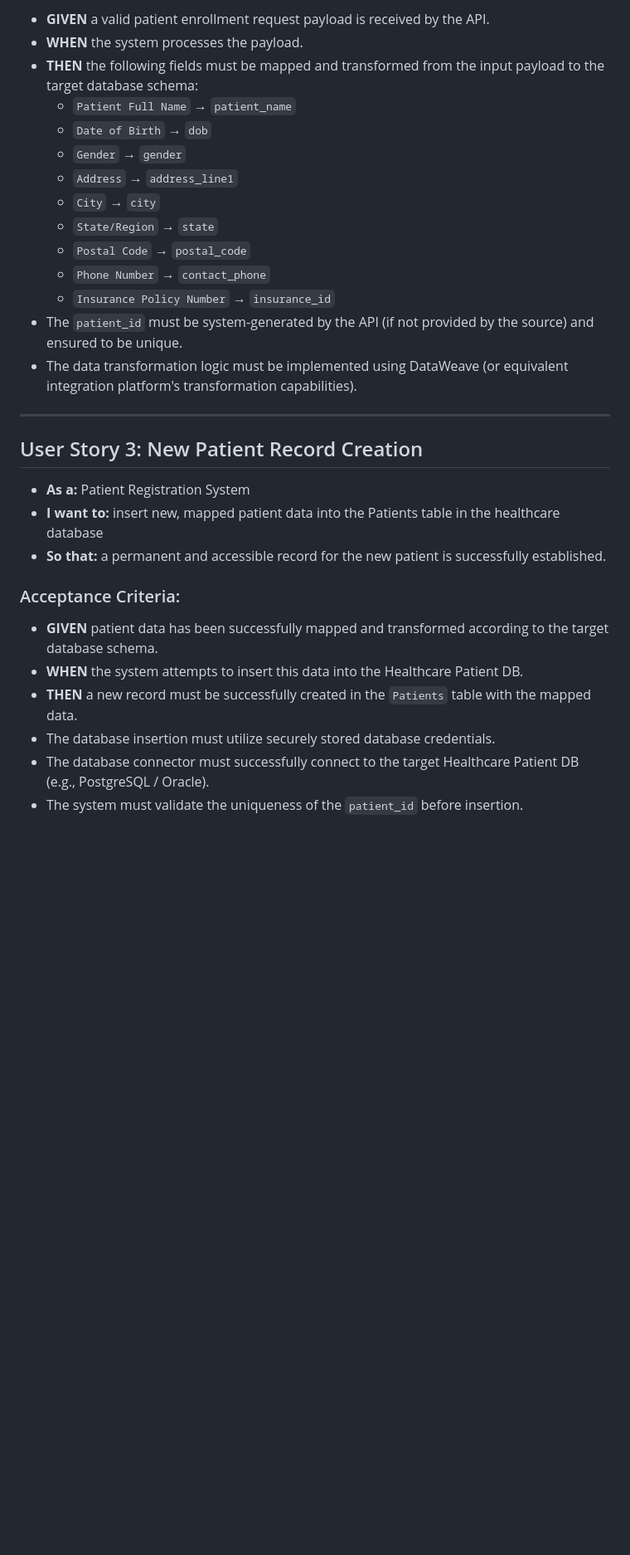
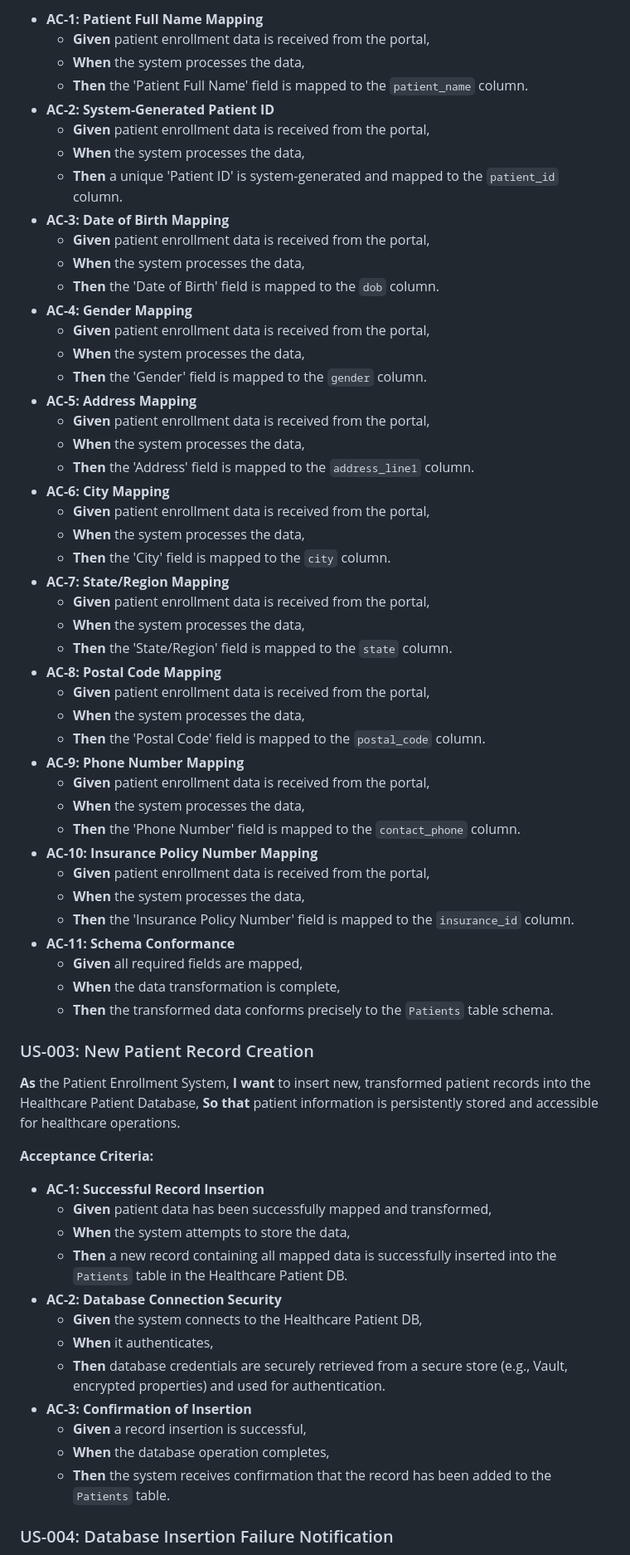
Before and after one commit to sagark82/Agentic_SDLC_Test_Enh_01, a Markdown page: output/requirements_artifact.md, the part around the change printed below. Shown: that part at 83% size. GitHub-like rendering; blank space fills up the shorter version.

Commit message:
feat: Add artifact for Requirements phase

```diff
--- a/output/requirements_artifact.md
+++ b/output/requirements_artifact.md
@@ -28,33 +48,69 @@
 
-*   **GIVEN** a valid patient enrollment request payload is received by the API.
-*   **WHEN** the system processes the payload.
-*   **THEN** the following fields must be mapped and transformed from the input payload to the target database schema:
-    *   `Patient Full Name` → `patient_name`
-    *   `Date of Birth` → `dob`
-    *   `Gender` → `gender`
-    *   `Address` → `address_line1`
-    *   `City` → `city`
-    *   `State/Region` → `state`
-    *   `Postal Code` → `postal_code`
-    *   `Phone Number` → `contact_phone`
-    *   `Insurance Policy Number` → `insurance_id`
-*   The `patient_id` must be system-generated by the API (if not provided by the source) and ensured to be unique.
-*   The data transformation logic must be implemented using DataWeave (or equivalent integration platform's transformation capabilities).
+*   **AC-1: Patient Full Name Mapping**
+    *   **Given** patient enrollment data is received from the portal,
+    *   **When** the system processes the data,
+    *   **Then** the 'Patient Full Name' field is mapped to the `patient_name` column.
+*   **AC-2: System-Generated Patient ID**
+    *   **Given** patient enrollment data is received from the portal,
+    *   **When** the system processes the data,
+    *   **Then** a unique 'Patient ID' is system-generated and mapped to the `patient_id` column.
+*   **AC-3: Date of Birth Mapping**
+    *   **Given** patient enrollment data is received from the portal,
+    *   **When** the system processes the data,
+    *   **Then** the 'Date of Birth' field is mapped to the `dob` column.
+*   **AC-4: Gender Mapping**
+    *   **Given** patient enrollment data is received from the portal,
+    *   **When** the system processes the data,
+    *   **Then** the 'Gender' field is mapped to the `gender` column.
+*   **AC-5: Address Mapping**
+    *   **Given** patient enrollment data is received from the portal,
+    *   **When** the system processes the data,
+    *   **Then** the 'Address' field is mapped to the `address_line1` column.
+*   **AC-6: City Mapping**
+    *   **Given** patient enrollment data is received from the portal,
+    *   **When** the system processes the data,
+    *   **Then** the 'City' field is mapped to the `city` column.
+*   **AC-7: State/Region Mapping**
+    *   **Given** patient enrollment data is received from the portal,
+    *   **When** the system processes the data,
+    *   **Then** the 'State/Region' field is mapped to the `state` column.
+*   **AC-8: Postal Code Mapping**
+    *   **Given** patient enrollment data is received from the portal,
+    *   **When** the system processes the data,
+    *   **Then** the 'Postal Code' field is mapped to the `postal_code` column.
+*   **AC-9: Phone Number Mapping**
+    *   **Given** patient enrollment data is received from the portal,
+    *   **When** the system processes the data,
+    *   **Then** the 'Phone Number' field is mapped to the `contact_phone` column.
+*   **AC-10: Insurance Policy Number Mapping**
+    *   **Given** patient enrollment data is received from the portal,
+    *   **When** the system processes the data,
+    *   **Then** the 'Insurance Policy Number' field is mapped to the `insurance_id` column.
+*   **AC-11: Schema Conformance**
+    *   **Given** all required fields are mapped,
+    *   **When** the data transformation is complete,
+    *   **Then** the transformed data conforms precisely to the `Patients` table schema.
 
----
+### US-003: New Patient Record Creation
 
-## User Story 3: New Patient Record Creation
+**As** the Patient Enrollment System,
+**I want** to insert new, transformed patient records into the Healthcare Patient Database,
+**So that** patient information is persistently stored and accessible for healthcare operations.
 
-*   **As a:** Patient Registration System
-*   **I want to:** insert new, mapped patient data into the Patients table in the healthcare database
-*   **So that:** a permanent and accessible record for the new patient is successfully established.
+**Acceptance Criteria:**
 
-### Acceptance Criteria:
+*   **AC-1: Successful Record Insertion**
+    *   **Given** patient data has been successfully mapped and transformed,
+    *   **When** the system attempts to store the data,
+    *   **Then** a new record containing all mapped data is successfully inserted into the `Patients` table in the Healthcare Patient DB.
+*   **AC-2: Database Connection Security**
+    *   **Given** the system connects to the Healthcare Patient DB,
+    *   **When** it authenticates,
+    *   **Then** database credentials are securely retrieved from a secure store (e.g., Vault, encrypted properties) and used for authentication.
+*   **AC-3: Confirmation of Insertion**
+    *   **Given** a record insertion is successful,
+    *   **When** the database operation completes,
+    *   **Then** the system receives confirmation that the record has been added to the `Patients` table.
 
-*   **GIVEN** patient data has been successfully mapped and transformed according to the target database schema.
-*   **WHEN** the system attempts to insert this data into the Healthcare Patient DB.
-*   **THEN** a new record must be successfully created in the `Patients` table with the mapped data.
-*   The database insertion must utilize securely stored database credentials.
-*   The database connector must successfully connect to the target Healthcare Patient DB (e.g., PostgreSQL / Oracle).
-*   The system must validate the uniqueness of the `patient_id` before insertion.
+### US-004: Database Insertion Failure Notification
 
```
Also changed, not shown: other parts of output/requirements_artifact.md (+78 -59 lines).
